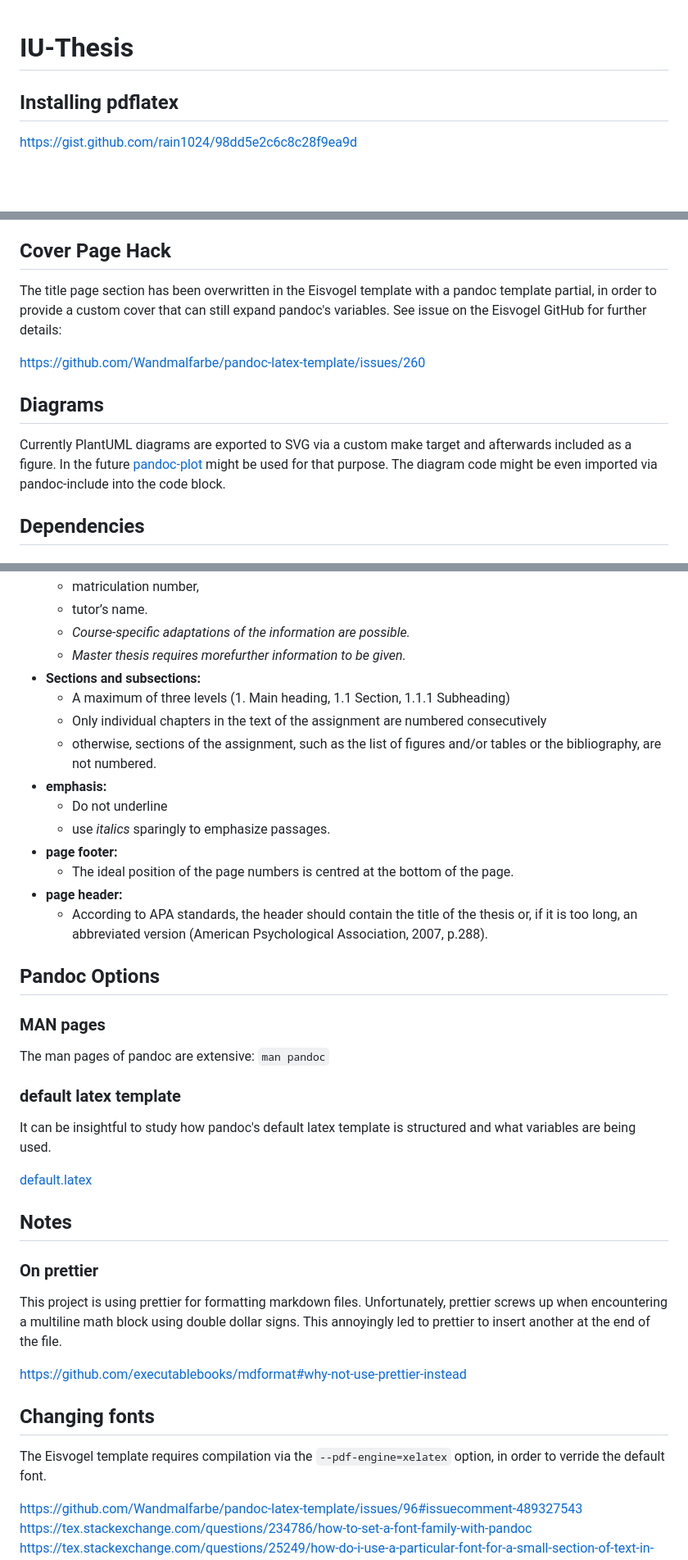
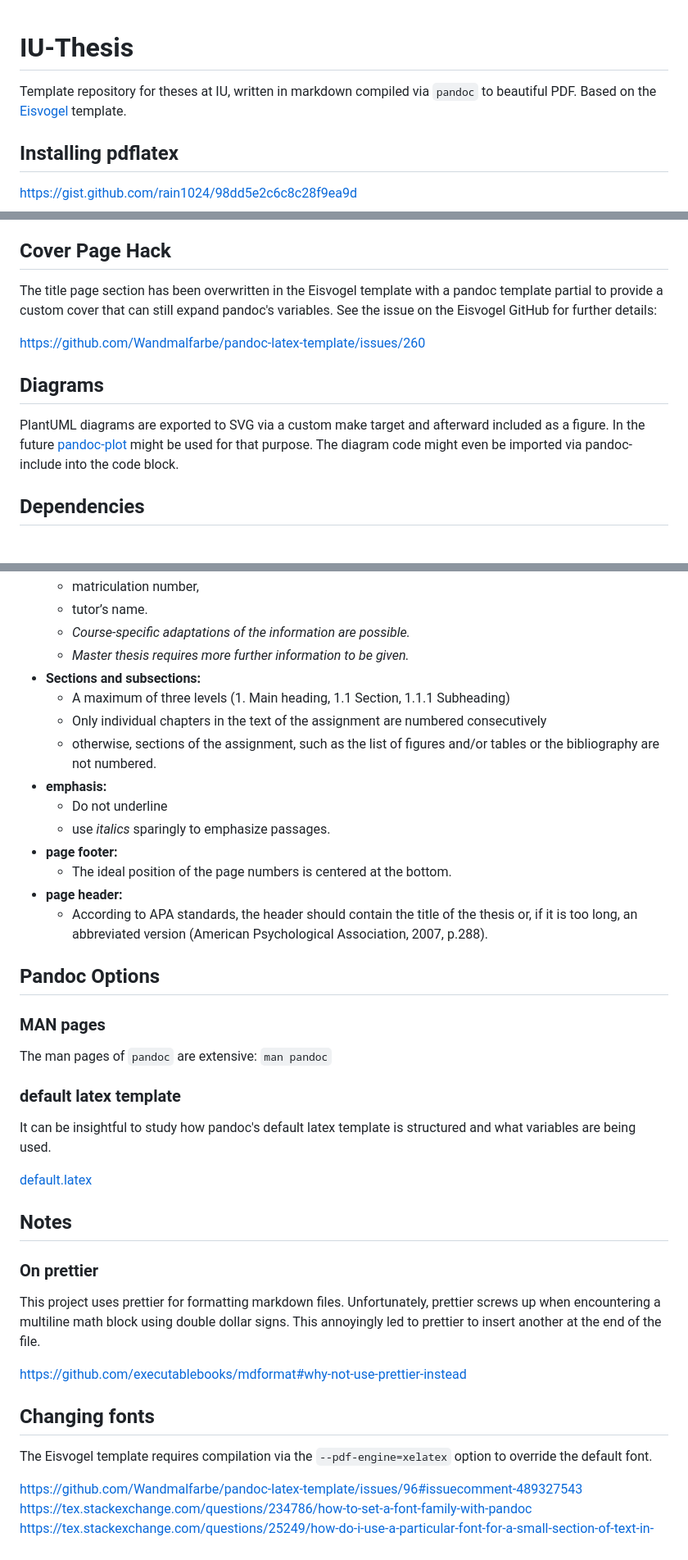
Before and after one commit to pykong/iu-thesis, a Markdown page: README.md, 3 parts joined by grey strips. Shown: that part at 82% size. Drawn GitHub-style; blank space fills up the shorter version.

```diff
--- a/README.md
+++ b/README.md
@@ -1,4 +1,7 @@
 # IU-Thesis
+
+Template repository for theses at IU, written in markdown compiled via `pandoc` to beautiful PDF.
+Based on the [Eisvogel](https://github.com/Wandmalfarbe/pandoc-latex-template) template.
 
 ## Installing pdflatex
 
@@ -25,17 +28,17 @@ Get them from here:
 ## Cover Page Hack
 
 The title page section has been overwritten in the Eisvogel template with a
-pandoc template partial, in order to provide a custom cover that can still
-expand pandoc's variables. See issue on the Eisvogel GitHub for further details:
+pandoc template partial to provide a custom cover that can still
+expand pandoc's variables. See the issue on the Eisvogel GitHub for further details:
 
 <https://github.com/Wandmalfarbe/pandoc-latex-template/issues/260>
 
 ## Diagrams
 
-Currently PlantUML diagrams are exported to SVG via a custom make target and
-afterwards included as a figure. In the future
+PlantUML diagrams are exported to SVG via a custom make target and
+afterward included as a figure. In the future
 [pandoc-plot](https://github.com/LaurentRDC/pandoc-plot) might be used for that
-purpose. The diagram code might be even imported via pandoc-include into the
+purpose. The diagram code might even be imported via pandoc-include into the
 code block.
 
 ## Dependencies
@@ -151,18 +154,18 @@ pipx install bibcure
   - matriculation number,
   - tutor’s name.
   - _Course-specific adaptations of the information are possible._
-  - _Master thesis requires morefurther information to be given._
+  - _Master thesis requires more further information to be given._
 - **Sections and subsections:**
   - A maximum of three levels (1. Main heading, 1.1 Section, 1.1.1 Subheading)
   - Only individual chapters in the text of the assignment are numbered
     consecutively
   - otherwise, sections of the assignment, such as the list of figures and/or
-    tables or the bibliography, are not numbered.
+    tables or the bibliography are not numbered.
 - **emphasis:**
   - Do not underline
   - use _italics_ sparingly to emphasize passages.
 - **page footer:**
-  - The ideal position of the page numbers is centred at the bottom of the page.
+  - The ideal position of the page numbers is centered at the bottom.
 - **page header:**
   - According to APA standards, the header should contain the title of the
     thesis or, if it is too long, an abbreviated version (American Psychological
@@ -172,7 +175,7 @@ pipx install bibcure
 
 ### MAN pages
 
-The man pages of pandoc are extensive: `man pandoc`
+The man pages of `pandoc` are extensive: `man pandoc`
 
 ### default latex template
 
@@ -185,7 +188,7 @@ and what variables are being used.
 
 ### On prettier
 
-This project is using prettier for formatting markdown files. Unfortunately,
+This project uses prettier for formatting markdown files. Unfortunately,
 prettier screws up when encountering a multiline math block using double dollar
 signs. This annoyingly led to prettier to insert another at the end of the file.
 
@@ -194,7 +197,7 @@ signs. This annoyingly led to prettier to insert another at the end of the file.
 ## Changing fonts
 
 The Eisvogel template requires compilation via the `--pdf-engine=xelatex`
-option, in order to verride the default font.
+option to override the default font.
 
 <https://github.com/Wandmalfarbe/pandoc-latex-template/issues/96#issuecomment-489327543>
 <https://tex.stackexchange.com/questions/234786/how-to-set-a-font-family-with-pandoc>
```
Also changed, not shown: other parts of README.md (+1 -1 lines).
